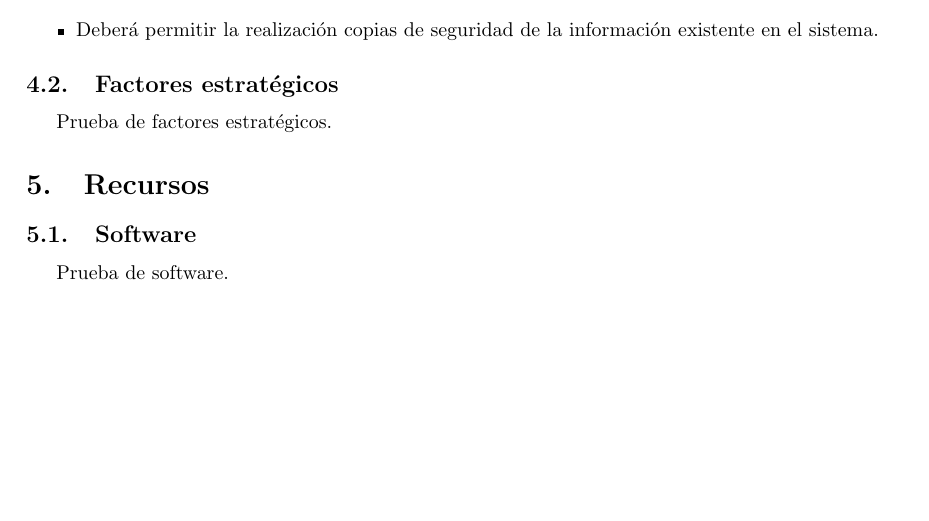
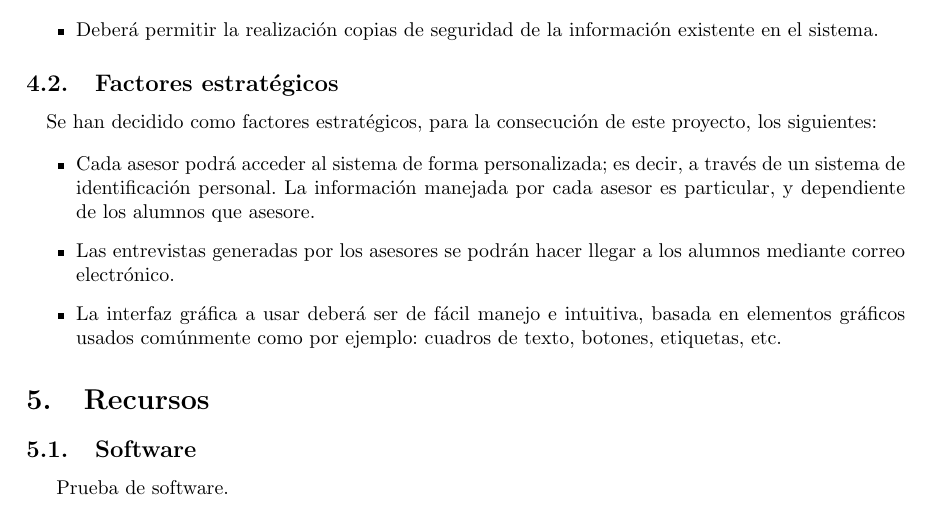
Before and after one commit to bartsanchez/asesorias, a LaTeX document (Documentacion/Manual_Tecnico/manual_tecnico.tex, which reads Documentacion/Manual_Tecnico/04.Restricciones/4.2.Factores_Estrategicos/factores_estrategicos.tex): part of page 9 of 10, cut so that both start at the same text, the shorter picture padded with empty space. Compiled offline with pdfLaTeX.

Commit message:
Establecidos los factores estratégicos provisionales y, por tanto, terminada la sección Restricciones.

```diff
--- a/Documentacion/Manual_Tecnico/04.Restricciones/4.2.Factores_Estrategicos/factores_estrategicos.tex
+++ b/Documentacion/Manual_Tecnico/04.Restricciones/4.2.Factores_Estrategicos/factores_estrategicos.tex
@@ -1,3 +1,15 @@
 \subsection{Factores estratégicos}
 
-Prueba de factores estratégicos.
+\paragraph{}Se han decidido como factores estratégicos, para la consecución de
+este proyecto, los siguientes:
+
+\begin{itemize}
+   \item Cada asesor podrá acceder al sistema de forma personalizada; es decir,
+   a través de un sistema de identificación personal. La información manejada
+   por cada asesor es particular, y dependiente de los alumnos que asesore.
+   \item Las entrevistas generadas por los asesores se podrán hacer llegar a los
+   alumnos mediante correo electrónico.
+   \item La interfaz gráfica a usar deberá ser de fácil manejo e intuitiva,
+   basada en elementos gráficos usados comúnmente como por ejemplo: cuadros de
+   texto, botones, etiquetas, etc.
+\end{itemize}
```
